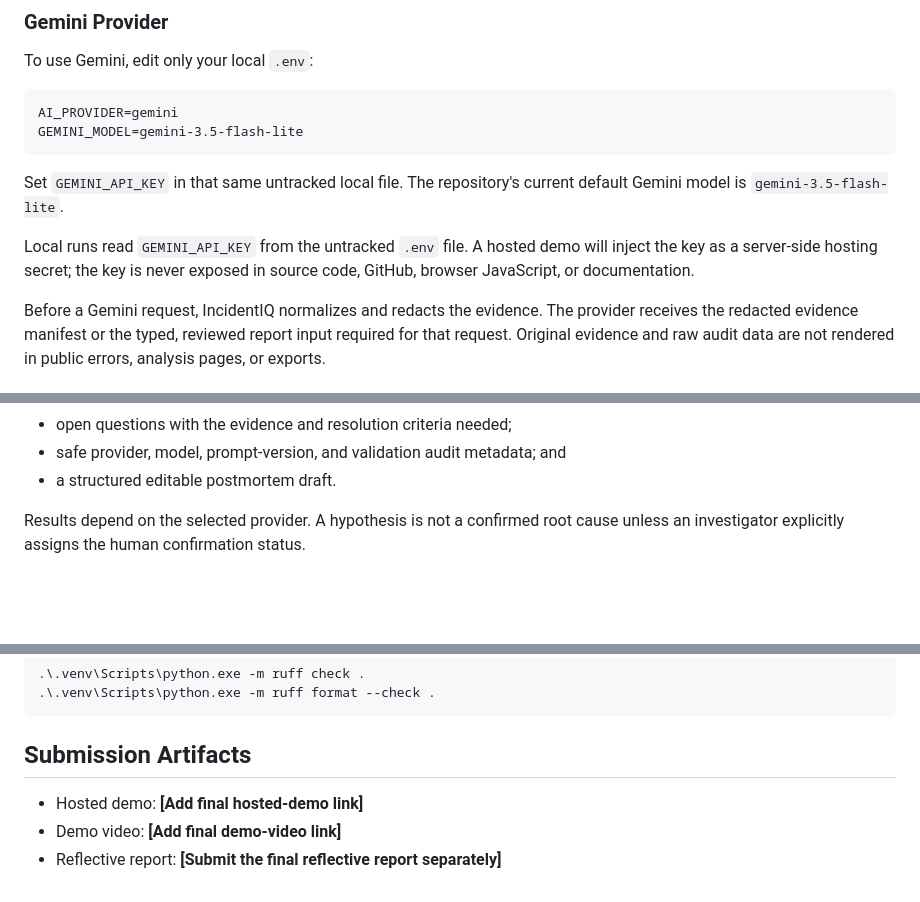
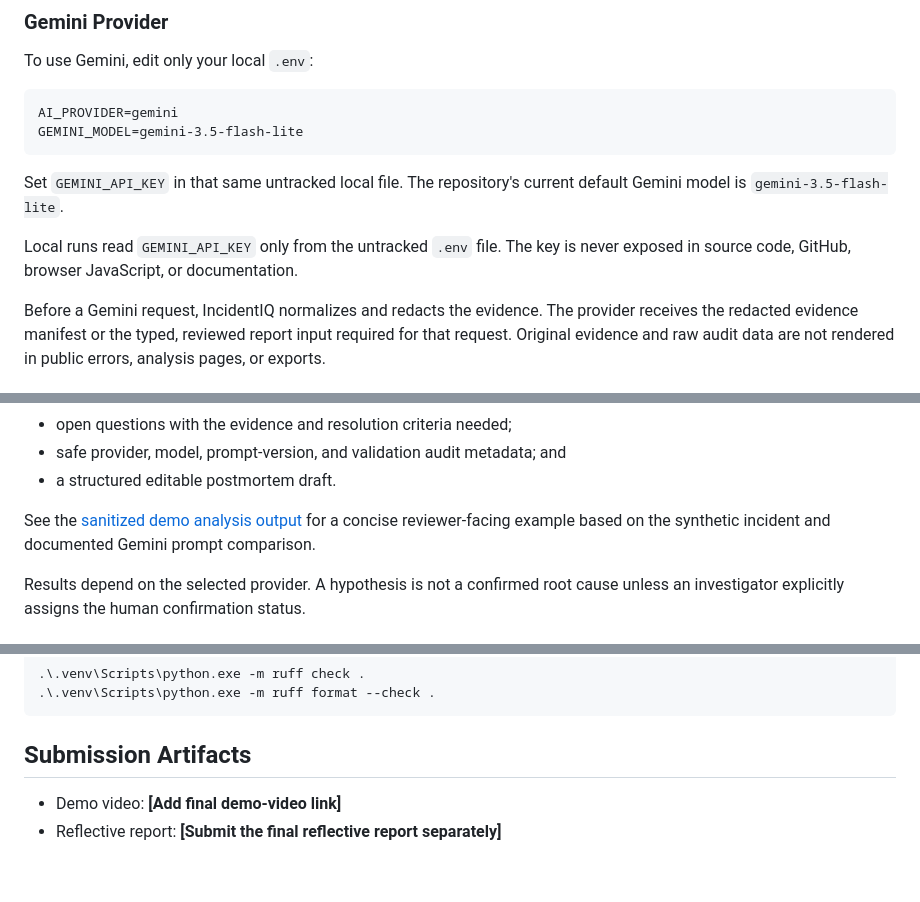
Before and after one commit to Roimazon1/IncidentIQ, a Markdown page: README.md, 3 parts joined by grey strips. Drawn GitHub-style; blank space fills up the shorter version.

Commit message:
docs: add sanitized demo analysis output

```diff
--- a/README.md
+++ b/README.md
@@ -140,9 +140,8 @@ GEMINI_MODEL=gemini-3.5-flash-lite
 Set `GEMINI_API_KEY` in that same untracked local file. The repository's current
 default Gemini model is `gemini-3.5-flash-lite`.
 
-Local runs read `GEMINI_API_KEY` from the untracked `.env` file. A hosted demo
-will inject the key as a server-side hosting secret; the key is never exposed
-in source code, GitHub, browser JavaScript, or documentation.
+Local runs read `GEMINI_API_KEY` only from the untracked `.env` file. The key is
+never exposed in source code, GitHub, browser JavaScript, or documentation.
 
 Before a Gemini request, IncidentIQ normalizes and redacts the evidence. The
 provider receives the redacted evidence manifest or the typed, reviewed report
@@ -239,6 +238,11 @@ views rather than raw JSON:
 - open questions with the evidence and resolution criteria needed;
 - safe provider, model, prompt-version, and validation audit metadata; and
 - a structured editable postmortem draft.
+
+See the
+[sanitized demo analysis output](docs/examples/demo-analysis-output.md) for a
+concise reviewer-facing example based on the synthetic incident and documented
+Gemini prompt comparison.
 
 Results depend on the selected provider. A hypothesis is not a confirmed root
 cause unless an investigator explicitly assigns the human confirmation status.
@@ -340,6 +344,5 @@ Run Ruff lint and formatting checks:
 
 ## Submission Artifacts
 
-- Hosted demo: **[Add final hosted-demo link]**
 - Demo video: **[Add final demo-video link]**
 - Reflective report: **[Submit the final reflective report separately]**
```
Also changed, not shown: docs/examples/demo-analysis-output.md (added, +278 -0 lines).
